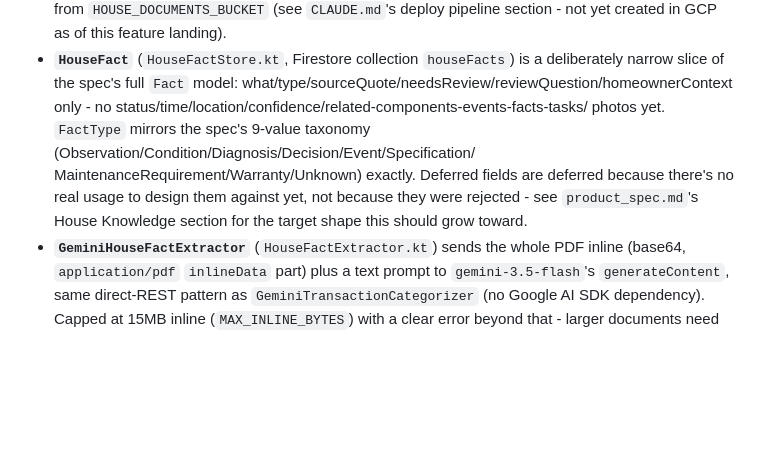
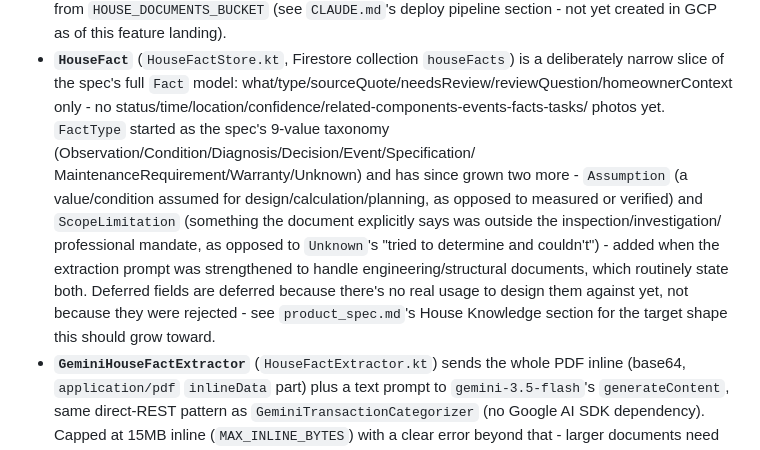
Before and after one commit to jstinson83/budgeter, a Markdown page: .claude/context.md, the part around the change. Rendered like a GitHub page; blank space fills up the shorter version.

Commit message:
Update context.md for the two new FactType values
Keep the House Knowledge section's taxonomy description in sync with
the ASSUMPTION/SCOPE_LIMITATION additions from the extraction prompt
strengthening.

```diff
--- a/.claude/context.md
+++ b/.claude/context.md
@@ -509,12 +509,18 @@ candidate facts via Gemini, resolve the ambiguous ones. New top-level
   is a deliberately narrow slice of the spec's full `Fact` model:
   what/type/sourceQuote/needsReview/reviewQuestion/homeownerContext only -
   no status/time/location/confidence/related-components-events-facts-tasks/
-  photos yet. `FactType` mirrors the spec's 9-value taxonomy
+  photos yet. `FactType` started as the spec's 9-value taxonomy
   (Observation/Condition/Diagnosis/Decision/Event/Specification/
-  MaintenanceRequirement/Warranty/Unknown) exactly. Deferred fields are
-  deferred because there's no real usage to design them against yet, not
-  because they were rejected - see `product_spec.md`'s House Knowledge
-  section for the target shape this should grow toward.
+  MaintenanceRequirement/Warranty/Unknown) and has since grown two more -
+  `Assumption` (a value/condition assumed for design/calculation/planning,
+  as opposed to measured or verified) and `ScopeLimitation` (something the
+  document explicitly says was outside the inspection/investigation/
+  professional mandate, as opposed to `Unknown`'s "tried to determine and
+  couldn't") - added when the extraction prompt was strengthened to handle
+  engineering/structural documents, which routinely state both. Deferred
+  fields are deferred because there's no real usage to design them against
+  yet, not because they were rejected - see `product_spec.md`'s House
+  Knowledge section for the target shape this should grow toward.
 - **`GeminiHouseFactExtractor`** (`HouseFactExtractor.kt`) sends the whole
   PDF inline (base64, `application/pdf` `inlineData` part) plus a text
   prompt to `gemini-3.5-flash`'s `generateContent`, same direct-REST
```
